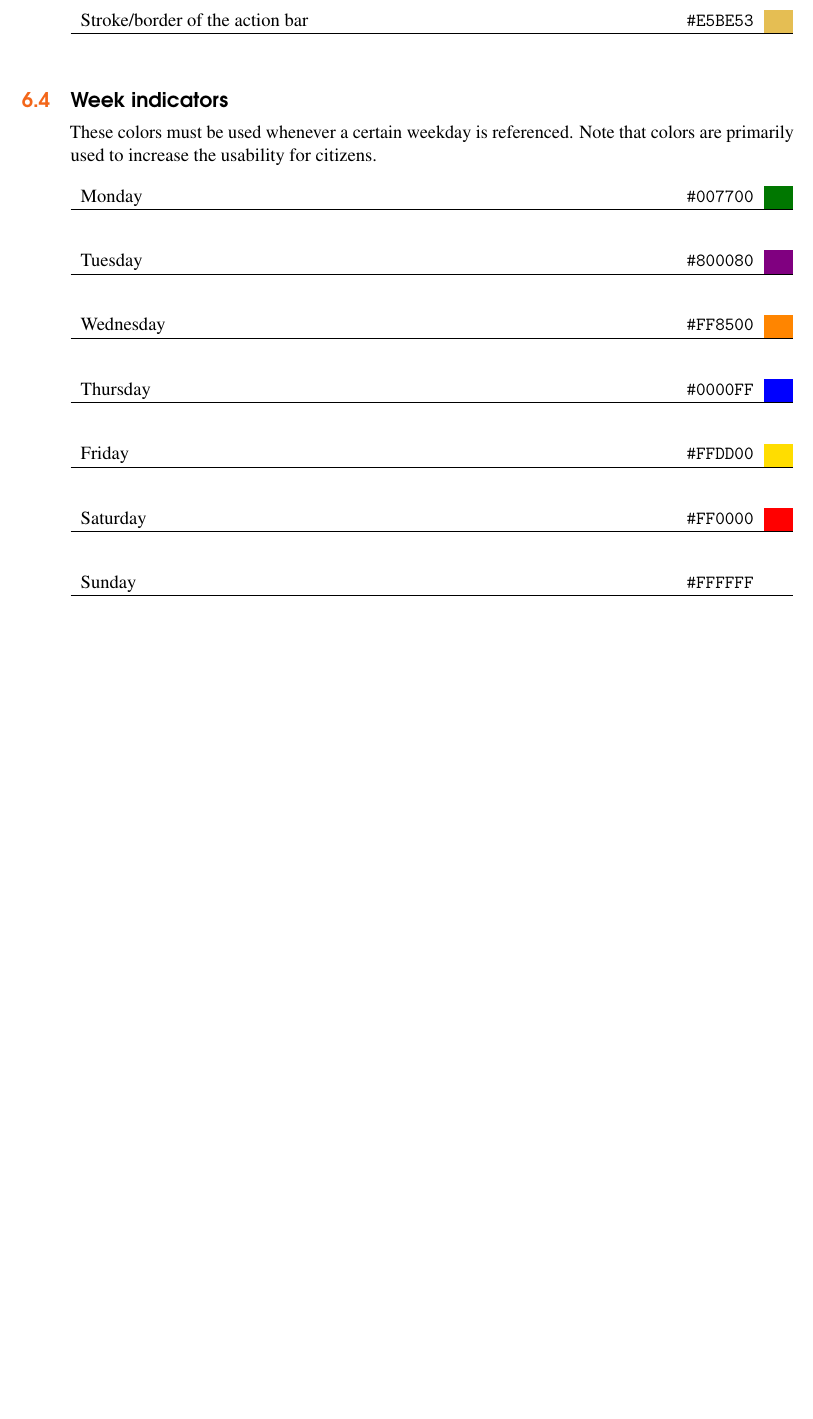
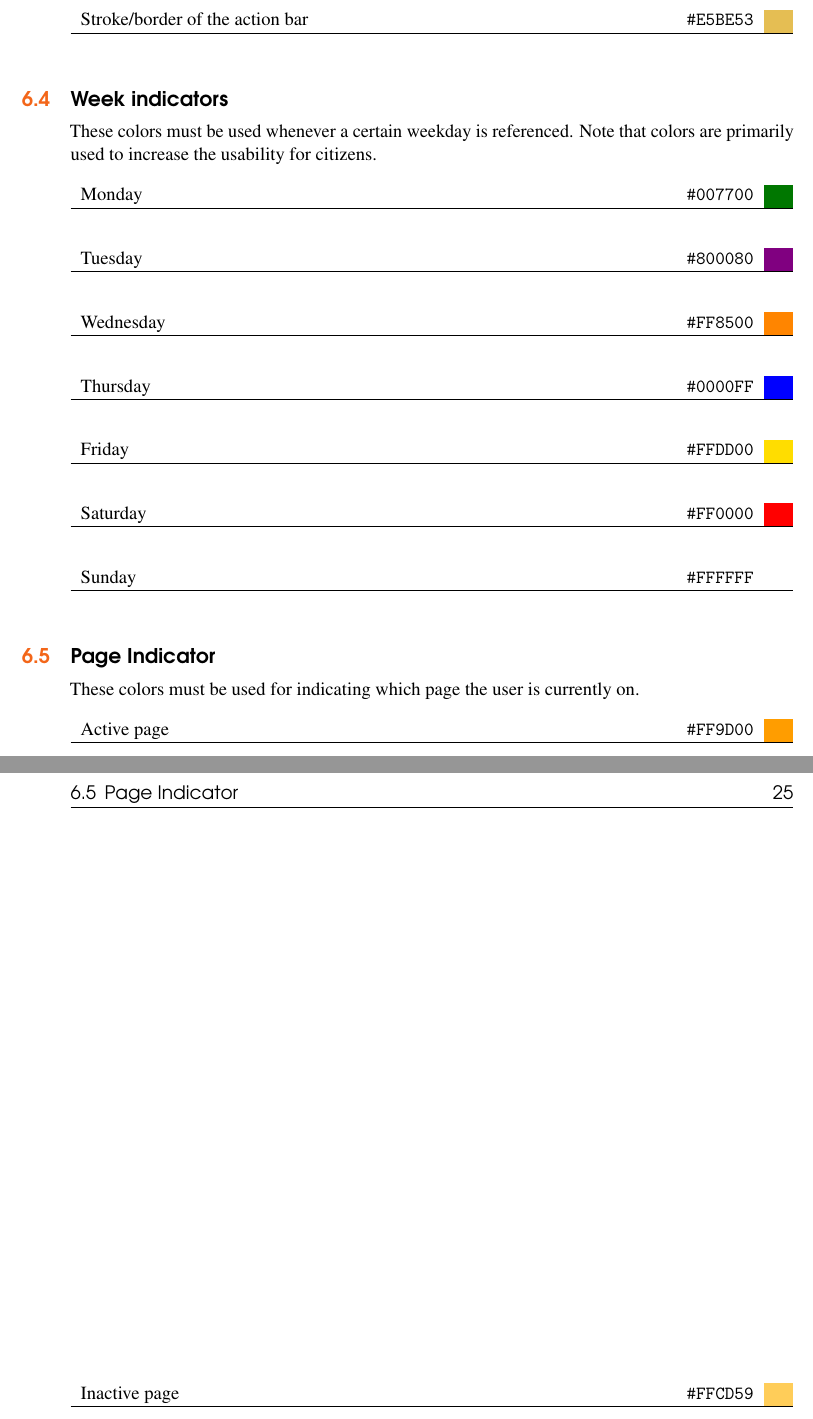
Before and after one commit to Hooolm/GIRAF_design_guidlines, a LaTeX book (main.tex, which reads content/colors/general_colors.tex): part of page 24 of 36 before the commit and two parts of pages 24 and 25 of 38 after it, the two joined at a grey line, cut so that both start at the same text, the shorter picture padded with empty space. Compiled offline with pdfLaTeX.

Commit message:
Add colors for page indicators

```diff
--- a/content/colors/general_colors.tex
+++ b/content/colors/general_colors.tex
@@ -174,3 +174,22 @@ These colors must be used whenever a certain weekday is referenced. Note that co
 		& \texttt{\#FFFFFF} & \cellcolor[HTML]{FFFFFF}\phantom{--} \\ \hline
 	\end{tabularx}
 \end{table}
+
+\section{Page Indicator}
+These colors must be used for indicating which page the user is currently on.
+
+\begin{table}[!htbp]
+	\begin{tabularx}{\textwidth}{X r c r c}
+		Active page
+		& ~ & ~
+		& \texttt{\#FF9D00} & \cellcolor[HTML]{FF9D00}\phantom{--} \\ \hline
+	\end{tabularx}
+\end{table}
+
+\begin{table}[!htbp]
+	\begin{tabularx}{\textwidth}{X r c r c}
+		Inactive page
+		& ~ & ~
+		& \texttt{\#FFCD59} & \cellcolor[HTML]{FFCD59}\phantom{--} \\ \hline
+	\end{tabularx}
+\end{table}
```
